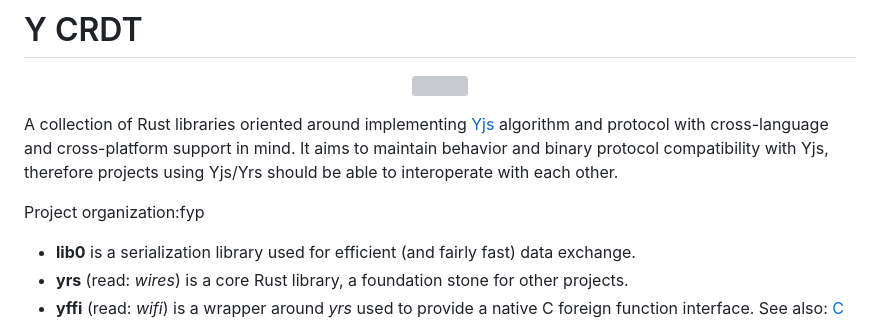
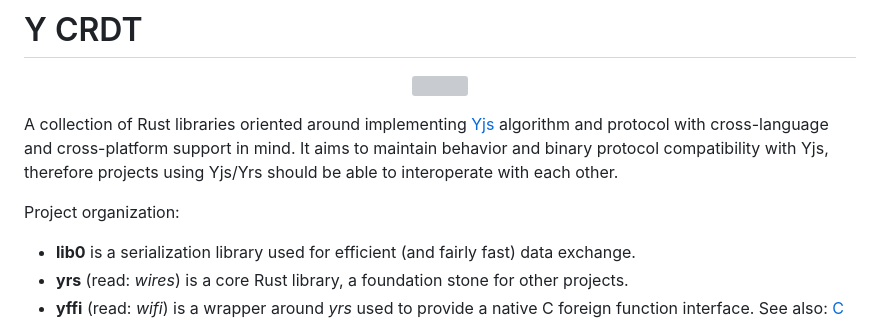
Before and after one commit to y-crdt/y-crdt, a Markdown page: README.md, the part around the change. Drawn GitHub-style; grey boxes are pictures that could not be loaded.

Commit message:
Delete accidental character additions

```diff
--- a/README.md
+++ b/README.md
@@ -8,7 +8,7 @@ A collection of Rust libraries oriented around implementing [Yjs](https://yjs.de
 cross-language and cross-platform support in mind. It aims to maintain behavior and binary protocol compatibility with
 Yjs, therefore projects using Yjs/Yrs should be able to interoperate with each other.
 
-Project organization:fyp
+Project organization:
 
 - **lib0** is a serialization library used for efficient (and fairly fast) data exchange.
 - **yrs** (read: *wires*) is a core Rust library, a foundation stone for other projects.
```
